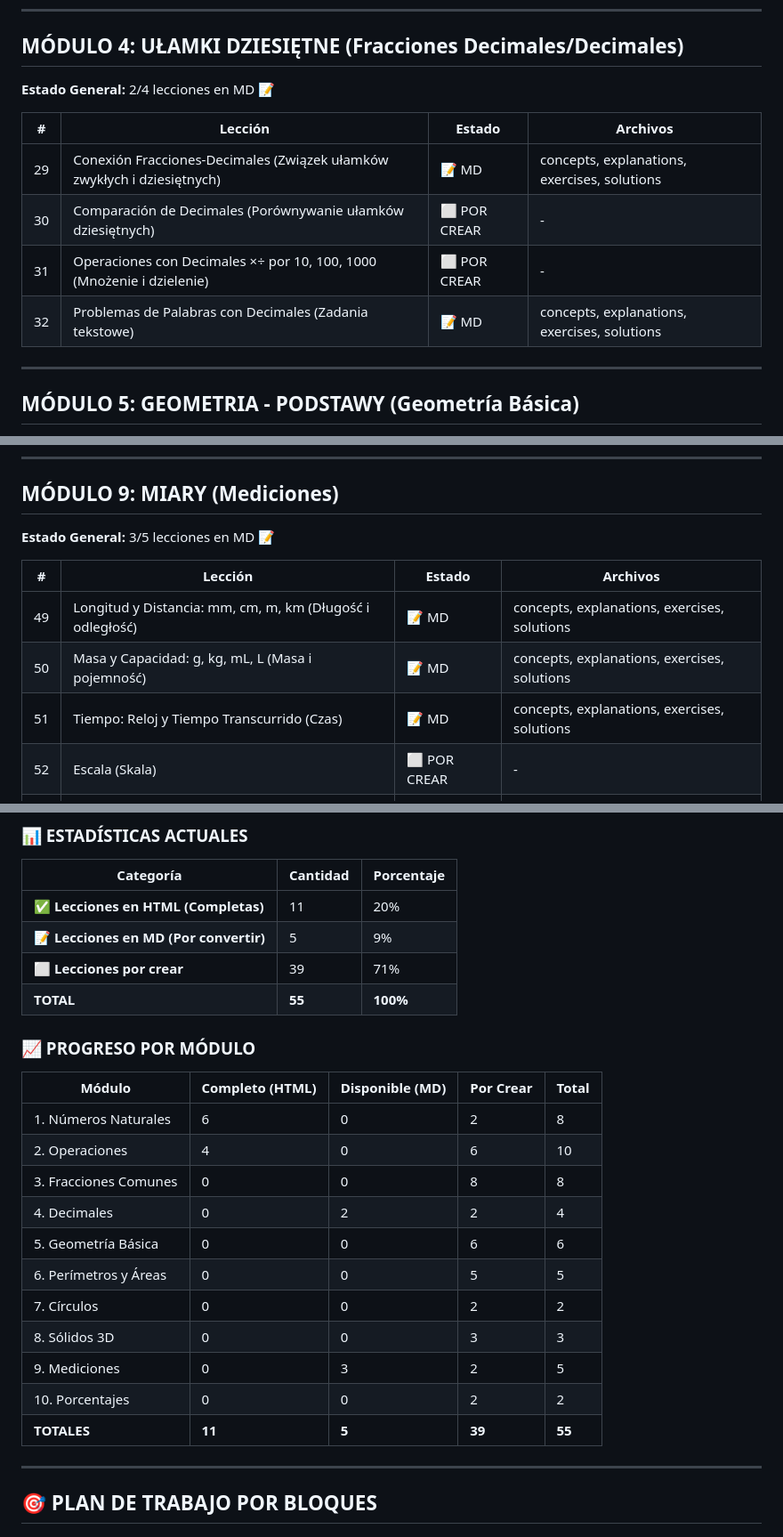
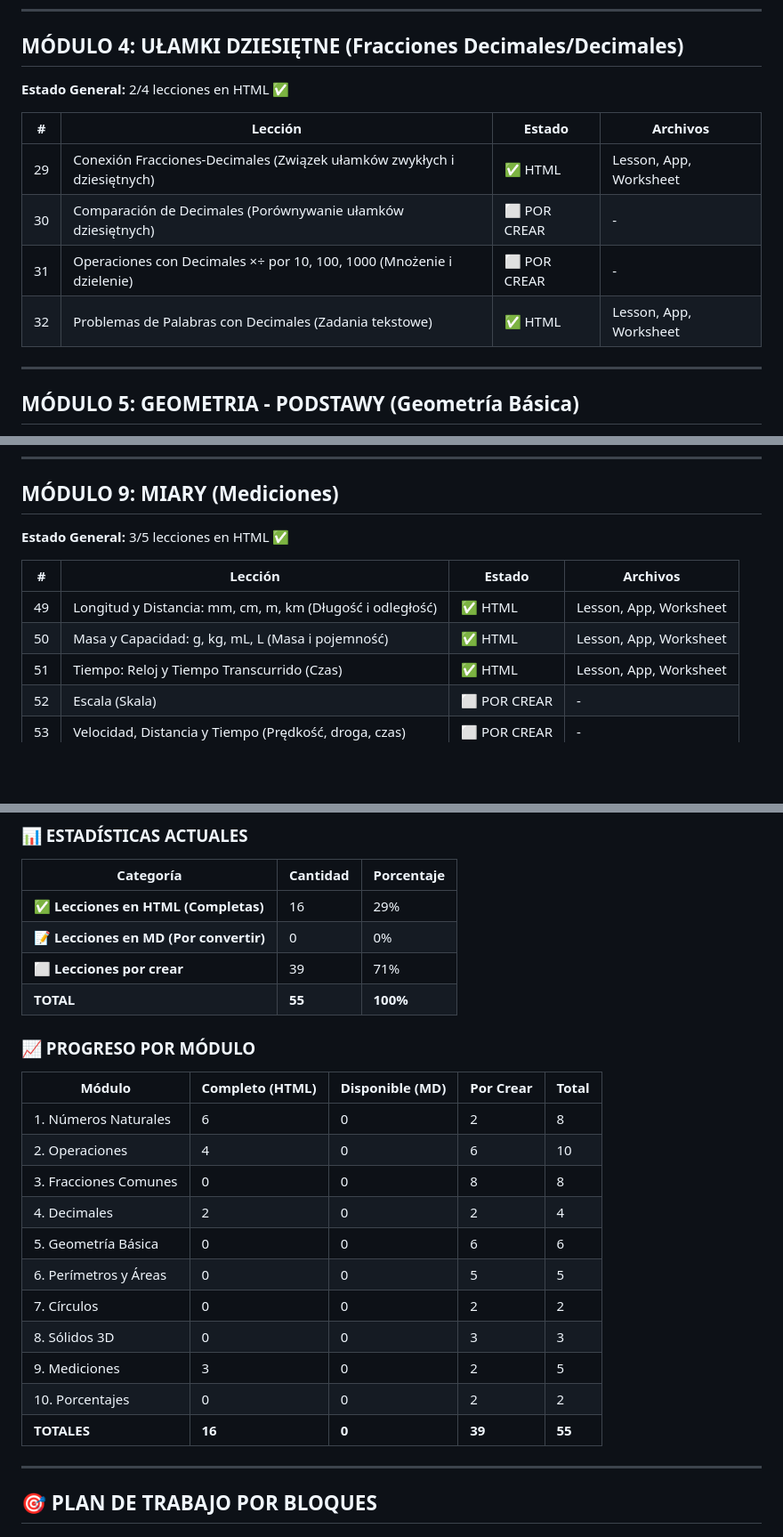
Before and after one commit to igortorrealba/daniel-math-lessons, a Markdown page: CURRICULUM_COMPLETO_MATEMATICAS_4TO_GRADO.md, 3 parts joined by grey strips. Shown: that part at 89% size. Drawn GitHub-style; blank space fills up the shorter version.

Commit message:
Update curriculum: BLOQUE 1 complete - 16/55 lessons (29%)

```diff
--- a/CURRICULUM_COMPLETO_MATEMATICAS_4TO_GRADO.md
+++ b/CURRICULUM_COMPLETO_MATEMATICAS_4TO_GRADO.md
@@ -81,14 +81,14 @@
 ---
 
 ## MÓDULO 4: UŁAMKI DZIESIĘTNE (Fracciones Decimales/Decimales)
-**Estado General:** 2/4 lecciones en MD 📝
+**Estado General:** 2/4 lecciones en HTML ✅
 
 | # | Lección | Estado | Archivos |
 |---|---------|--------|----------|
-| 29 | Conexión Fracciones-Decimales (Związek ułamków zwykłych i dziesiętnych) | 📝 MD | concepts, explanations, exercises, solutions |
+| 29 | Conexión Fracciones-Decimales (Związek ułamków zwykłych i dziesiętnych) | ✅ HTML | Lesson, App, Worksheet |
 | 30 | Comparación de Decimales (Porównywanie ułamków dziesiętnych) | ⬜ POR CREAR | - |
 | 31 | Operaciones con Decimales ×÷ por 10, 100, 1000 (Mnożenie i dzielenie) | ⬜ POR CREAR | - |
-| 32 | Problemas de Palabras con Decimales (Zadania tekstowe) | 📝 MD | concepts, explanations, exercises, solutions |
+| 32 | Problemas de Palabras con Decimales (Zadania tekstowe) | ✅ HTML | Lesson, App, Worksheet |
 
 ---
 
@@ -146,13 +146,13 @@
 ---
 
 ## MÓDULO 9: MIARY (Mediciones)
-**Estado General:** 3/5 lecciones en MD 📝
+**Estado General:** 3/5 lecciones en HTML ✅
 
 | # | Lección | Estado | Archivos |
 |---|---------|--------|----------|
-| 49 | Longitud y Distancia: mm, cm, m, km (Długość i odległość) | 📝 MD | concepts, explanations, exercises, solutions |
-| 50 | Masa y Capacidad: g, kg, mL, L (Masa i pojemność) | 📝 MD | concepts, explanations, exercises, solutions |
-| 51 | Tiempo: Reloj y Tiempo Transcurrido (Czas) | 📝 MD | concepts, explanations, exercises, solutions |
+| 49 | Longitud y Distancia: mm, cm, m, km (Długość i odległość) | ✅ HTML | Lesson, App, Worksheet |
+| 50 | Masa y Capacidad: g, kg, mL, L (Masa i pojemność) | ✅ HTML | Lesson, App, Worksheet |
+| 51 | Tiempo: Reloj y Tiempo Transcurrido (Czas) | ✅ HTML | Lesson, App, Worksheet |
 | 52 | Escala (Skala) | ⬜ POR CREAR | - |
 | 53 | Velocidad, Distancia y Tiempo (Prędkość, droga, czas) | ⬜ POR CREAR | - |
 
@@ -174,8 +174,8 @@
 
 | Categoría | Cantidad | Porcentaje |
 |-----------|----------|------------|
-| ✅ **Lecciones en HTML (Completas)** | 11 | 20% |
-| 📝 **Lecciones en MD (Por convertir)** | 5 | 9% |
+| ✅ **Lecciones en HTML (Completas)** | 16 | 29% |
+| 📝 **Lecciones en MD (Por convertir)** | 0 | 0% |
 | ⬜ **Lecciones por crear** | 39 | 71% |
 | **TOTAL** | **55** | **100%** |
 
@@ -186,14 +186,14 @@
 | 1. Números Naturales | 6 | 0 | 2 | 8 |
 | 2. Operaciones | 4 | 0 | 6 | 10 |
 | 3. Fracciones Comunes | 0 | 0 | 8 | 8 |
-| 4. Decimales | 0 | 2 | 2 | 4 |
+| 4. Decimales | 2 | 0 | 2 | 4 |
 | 5. Geometría Básica | 0 | 0 | 6 | 6 |
 | 6. Perímetros y Áreas | 0 | 0 | 5 | 5 |
 | 7. Círculos | 0 | 0 | 2 | 2 |
 | 8. Sólidos 3D | 0 | 0 | 3 | 3 |
-| 9. Mediciones | 0 | 3 | 2 | 5 |
+| 9. Mediciones | 3 | 0 | 2 | 5 |
 | 10. Porcentajes | 0 | 0 | 2 | 2 |
-| **TOTALES** | **11** | **5** | **39** | **55** |
+| **TOTALES** | **16** | **0** | **39** | **55** |
 
 ---
 
```
